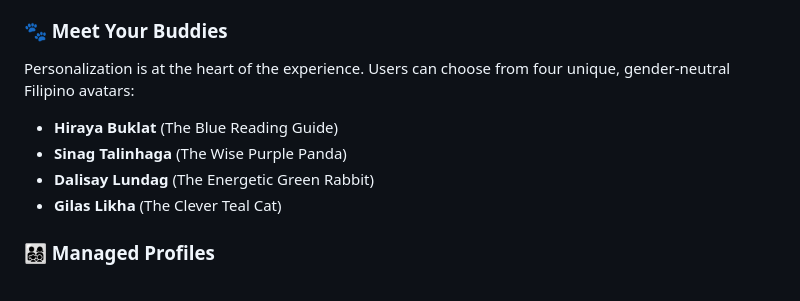
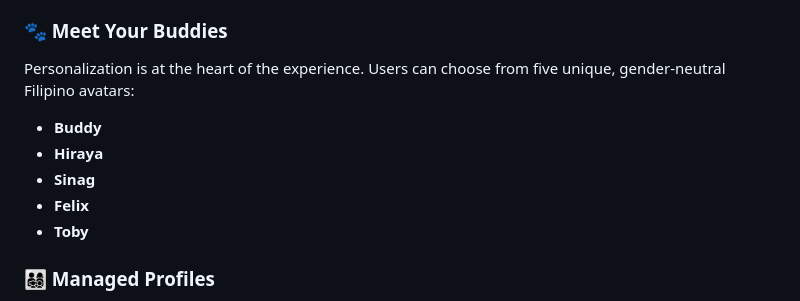
Before and after one commit to alvs89/kuwento_buddy, a Markdown page: README.md, the part around the change. Rendered like a GitHub page.

Commit message:
Add new avatar options in README
Updated the number of available avatars from four to five and modified the avatar names.

```diff
--- a/README.md
+++ b/README.md
@@ -26,12 +26,13 @@ Stories are divided into meaningful segments. The narrative automatically pauses
 
 ### 🐾 Meet Your Buddies
 
-Personalization is at the heart of the experience. Users can choose from four unique, gender-neutral Filipino avatars:
+Personalization is at the heart of the experience. Users can choose from five unique, gender-neutral Filipino avatars:
 
-  * **Hiraya Buklat** (The Blue Reading Guide)
-  * **Sinag Talinhaga** (The Wise Purple Panda)
-  * **Dalisay Lundag** (The Energetic Green Rabbit)
-  * **Gilas Likha** (The Clever Teal Cat)
+  * **Buddy**
+  * **Hiraya**
+  * **Sinag**
+  * **Felix**
+  * **Toby**
 
 ### 👨‍👩‍👧‍👦 Managed Profiles
 
```
